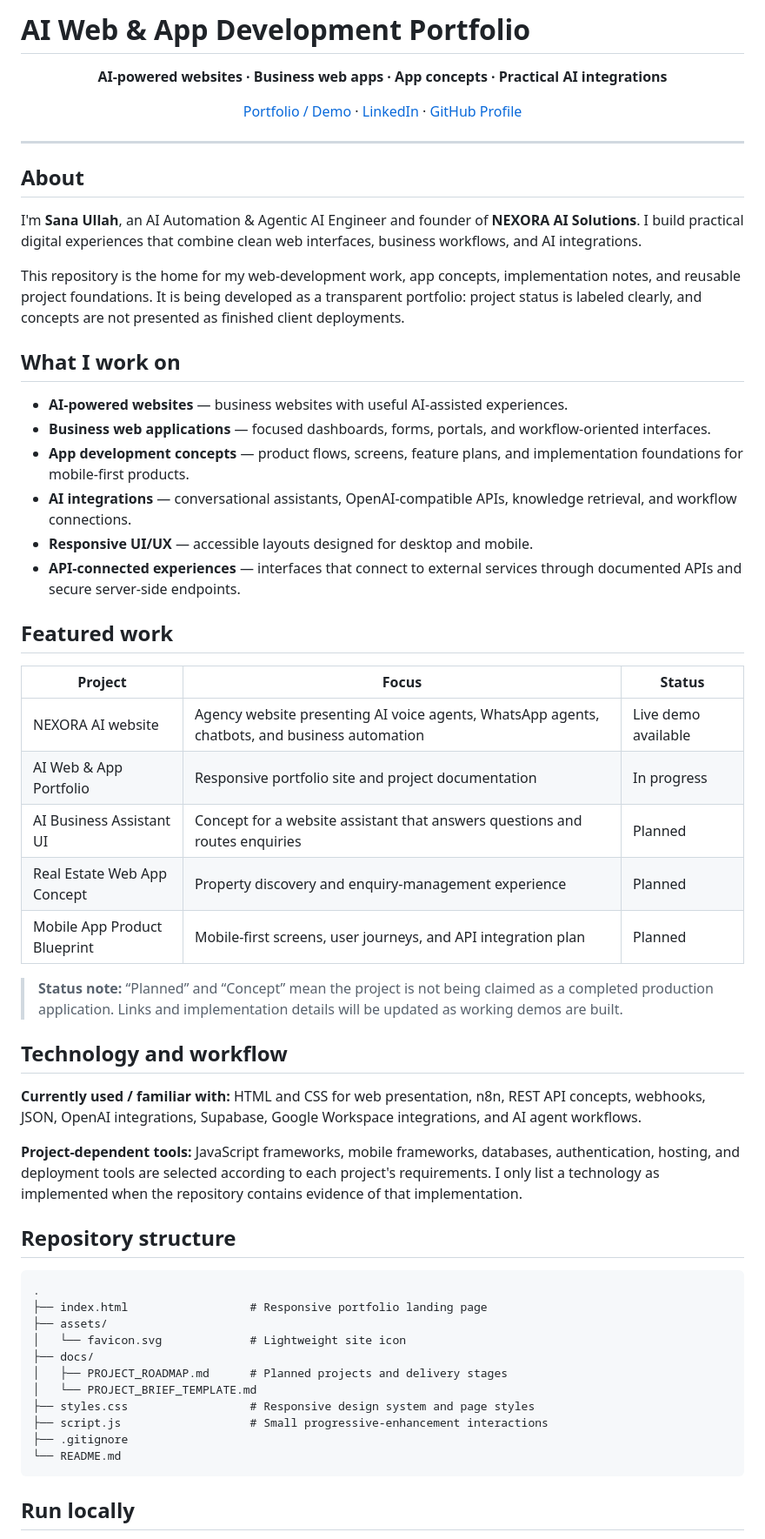
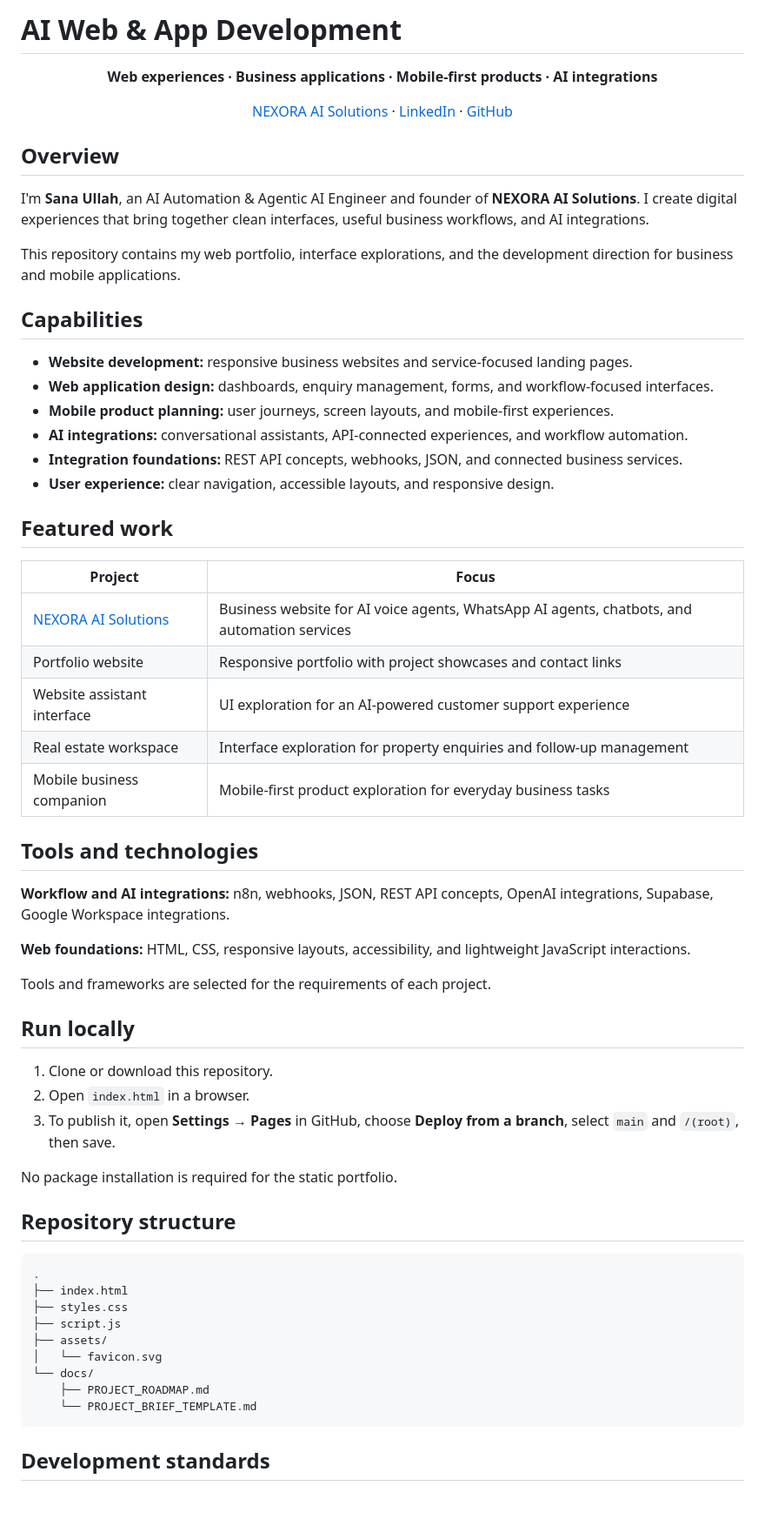
Before and after one commit to AIwithsanaullah/ai-web-and-app-development, a Markdown page: README.md, the part around one of its changes. Shown at 87% size. GitHub-like rendering; blank space fills up the shorter version.

Commit message:
Refine portfolio README for professional presentation

````diff
--- a/README.md
+++ b/README.md
@@ -1,65 +1,69 @@
-# AI Web & App Development Portfolio
+# AI Web & App Development
 
 <p align="center">
-  <strong>AI-powered websites · Business web apps · App concepts · Practical AI integrations</strong>
+  <strong>Web experiences · Business applications · Mobile-first products · AI integrations</strong>
 </p>
 
 <p align="center">
-  <a href="https://sananexoraai.lovable.app/">Portfolio / Demo</a> ·
+  <a href="https://nexoraaihq.com/">NEXORA AI Solutions</a> ·
   <a href="https://www.linkedin.com/in/sana-ullah-4447a0427/">LinkedIn</a> ·
-  <a href="https://github.com/AIwithsanaullah">GitHub Profile</a>
+  <a href="https://github.com/AIwithsanaullah">GitHub</a>
 </p>
 
----
+## Overview
 
-## About
+I'm **Sana Ullah**, an AI Automation & Agentic AI Engineer and founder of **NEXORA AI Solutions**. I create digital experiences that bring together clean interfaces, useful business workflows, and AI integrations.
 
-I'm **Sana Ullah**, an AI Automation & Agentic AI Engineer and founder of **NEXORA AI Solutions**. I build practical digital experiences that combine clean web interfaces, business workflows, and AI integrations.
+This repository contains my web portfolio, interface explorations, and the development direction for business and mobile applications.
 
-This repository is the home for my web-development work, app concepts, implementation notes, and reusable project foundations. It is being developed as a transparent portfolio: project status is labeled clearly, and concepts are not presented as finished client deployments.
+## Capabilities
 
-## What I work on
-
-- **AI-powered websites** — business websites with useful AI-assisted experiences.
-- **Business web applications** — focused dashboards, forms, portals, and workflow-oriented interfaces.
-- **App development concepts** — product flows, screens, feature plans, and implementation foundations for mobile-first products.
-- **AI integrations** — conversational assistants, OpenAI-compatible APIs, knowledge retrieval, and workflow connections.
-- **Responsive UI/UX** — accessible layouts designed for desktop and mobile.
-- **API-connected experiences** — interfaces that connect to external services through documented APIs and secure server-side endpoints.
+- **Website development:** responsive business websites and service-focused landing pages.
+- **Web application design:** dashboards, enquiry management, forms, and workflow-focused interfaces.
+- **Mobile product planning:** user journeys, screen layouts, and mobile-first experiences.
+- **AI integrations:** conversational assistants, API-connected experiences, and workflow automation.
+- **Integration foundations:** REST API concepts, webhooks, JSON, and connected business services.
+- **User experience:** clear navigation, accessible layouts, and responsive design.
 
 ## Featured work
 
-| Project | Focus | Status |
-|---|---|---|
-| NEXORA AI website | Agency website presenting AI voice agents, WhatsApp agents, chatbots, and business automation | Live demo available |
-| AI Web & App Portfolio | Responsive portfolio site and project documentation | In progress |
-| AI Business Assistant UI | Concept for a website assistant that answers questions and routes enquiries | Planned |
-| Real Estate Web App Concept | Property discovery and enquiry-management experience | Planned |
-| Mobile App Product Blueprint | Mobile-first screens, user journeys, and API integration plan | Planned |
+| Project | Focus |
+|---|---|
+| [NEXORA AI Solutions](https://nexoraaihq.com/) | Business website for AI voice agents, WhatsApp AI agents, chatbots, and automation services |
+| Portfolio website | Responsive portfolio with project showcases and contact links |
+| Website assistant interface | UI exploration for an AI-powered customer support experience |
+| Real estate workspace | Interface exploration for property enquiries and follow-up management |
+| Mobile business companion | Mobile-first product exploration for everyday business tasks |
 
-> **Status note:** “Planned” and “Concept” mean the project is not being claimed as a completed production application. Links and implementation details will be updated as working demos are built.
+## Tools and technologies
 
-## Technology and workflow
+**Workflow and AI integrations:** n8n, webhooks, JSON, REST API concepts, OpenAI integrations, Supabase, Google Workspace integrations.
 
-**Currently used / familiar with:** HTML and CSS for web presentation, n8n, REST API concepts, webhooks, JSON, OpenAI integrations, Supabase, Google Workspace integrations, and AI agent workflows.
+**Web foundations:** HTML, CSS, responsive layouts, accessibility, and lightweight JavaScript interactions.
 
-**Project-dependent tools:** JavaScript frameworks, mobile frameworks, databases, authentication, hosting, and deployment tools are selected according to each project's requirements. I only list a technology as implemented when the repository contains evidence of that implementation.
+Tools and frameworks are selected for the requirements of each project.
+
+## Run locally
+
+1. Clone or download this repository.
+2. Open `index.html` in a browser.
+3. To publish it, open **Settings → Pages** in GitHub, choose **Deploy from a branch**, select `main` and `/(root)`, then save.
+
+No package installation is required for the static portfolio.
 
 ## Repository structure
 
 ```text
 .
-├── index.html                  # Responsive portfolio landing page
+├── index.html
+├── styles.css
+├── script.js
 ├── assets/
-│   └── favicon.svg             # Lightweight site icon
-├── docs/
-│   ├── PROJECT_ROADMAP.md      # Planned projects and delivery stages
-│   └── PROJECT_BRIEF_TEMPLATE.md
-├── styles.css                  # Responsive design system and page styles
-├── script.js                   # Small progressive-enhancement interactions
-├── .gitignore
-└── README.md
+│   └── favicon.svg
+└── docs/
+    ├── PROJECT_ROADMAP.md
+    └── PROJECT_BRIEF_TEMPLATE.md
 ```
 
-## Run locally
+## Development standards
 
````
Also changed, not shown: other parts of README.md (+7 -27 lines).
